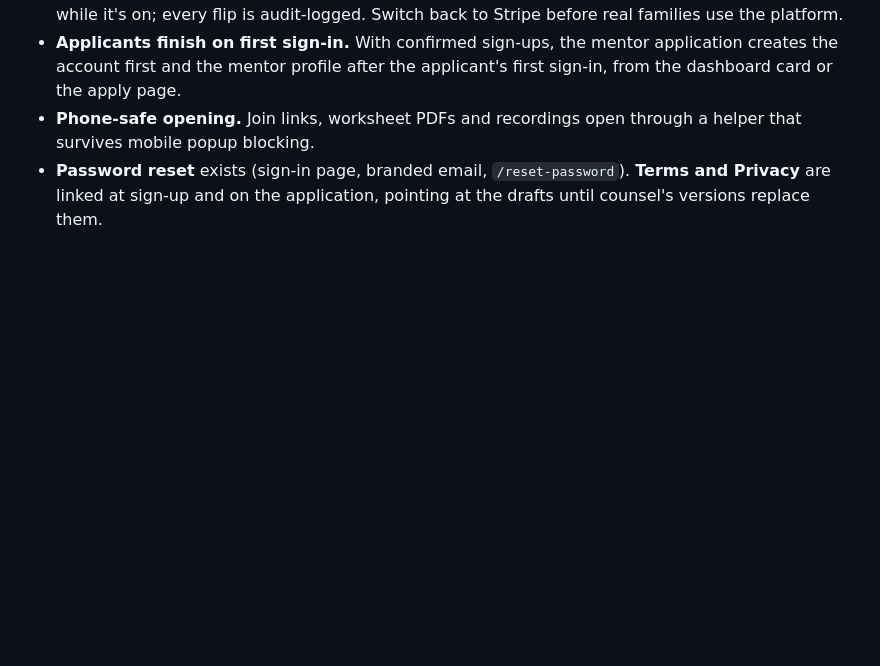
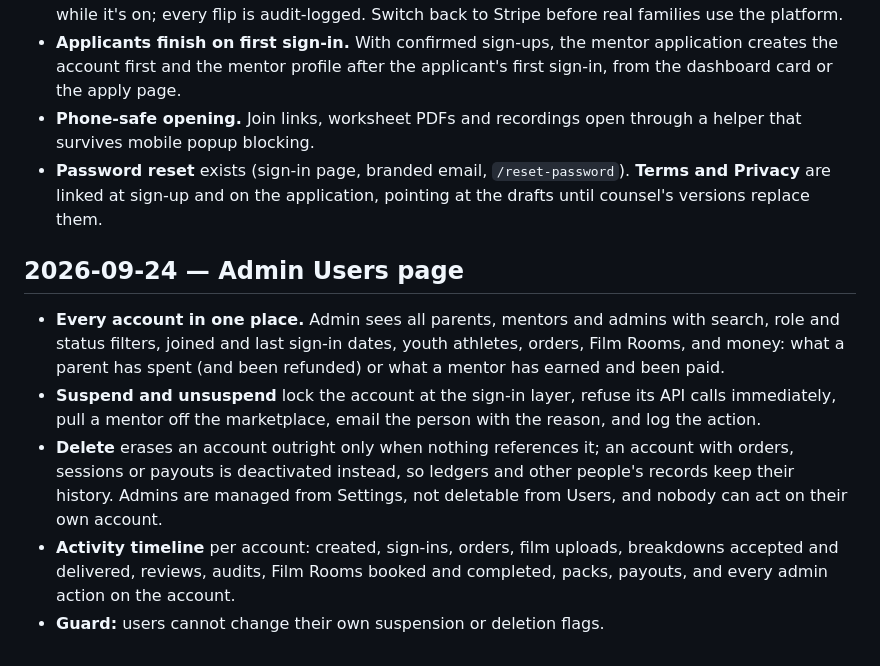
Before and after one commit to Firstlineperformancellc/platform, a Markdown page: docs/DECISIONS.md, the part around the change. Rendered like a GitHub page; blank space fills up the shorter version.

Commit message:
docs: admin Users page
Co-Authored-By: Claude Fable 5.1 <noreply@anthropic.com>

```diff
--- a/docs/DECISIONS.md
+++ b/docs/DECISIONS.md
@@ -105,3 +105,11 @@ Junior levels (OHL/WHL/QMJHL, USHL/NAHL/BCHL) are selectable as "highest level p
 - **Applicants finish on first sign-in.** With confirmed sign-ups, the mentor application creates the account first and the mentor profile after the applicant's first sign-in, from the dashboard card or the apply page.
 - **Phone-safe opening.** Join links, worksheet PDFs and recordings open through a helper that survives mobile popup blocking.
 - **Password reset** exists (sign-in page, branded email, `/reset-password`). **Terms and Privacy** are linked at sign-up and on the application, pointing at the drafts until counsel's versions replace them.
+
+## 2026-09-24 — Admin Users page
+
+- **Every account in one place.** Admin sees all parents, mentors and admins with search, role and status filters, joined and last sign-in dates, youth athletes, orders, Film Rooms, and money: what a parent has spent (and been refunded) or what a mentor has earned and been paid.
+- **Suspend and unsuspend** lock the account at the sign-in layer, refuse its API calls immediately, pull a mentor off the marketplace, email the person with the reason, and log the action.
+- **Delete** erases an account outright only when nothing references it; an account with orders, sessions or payouts is deactivated instead, so ledgers and other people's records keep their history. Admins are managed from Settings, not deletable from Users, and nobody can act on their own account.
+- **Activity timeline** per account: created, sign-ins, orders, film uploads, breakdowns accepted and delivered, reviews, audits, Film Rooms booked and completed, packs, payouts, and every admin action on the account.
+- **Guard:** users cannot change their own suspension or deletion flags.
```
